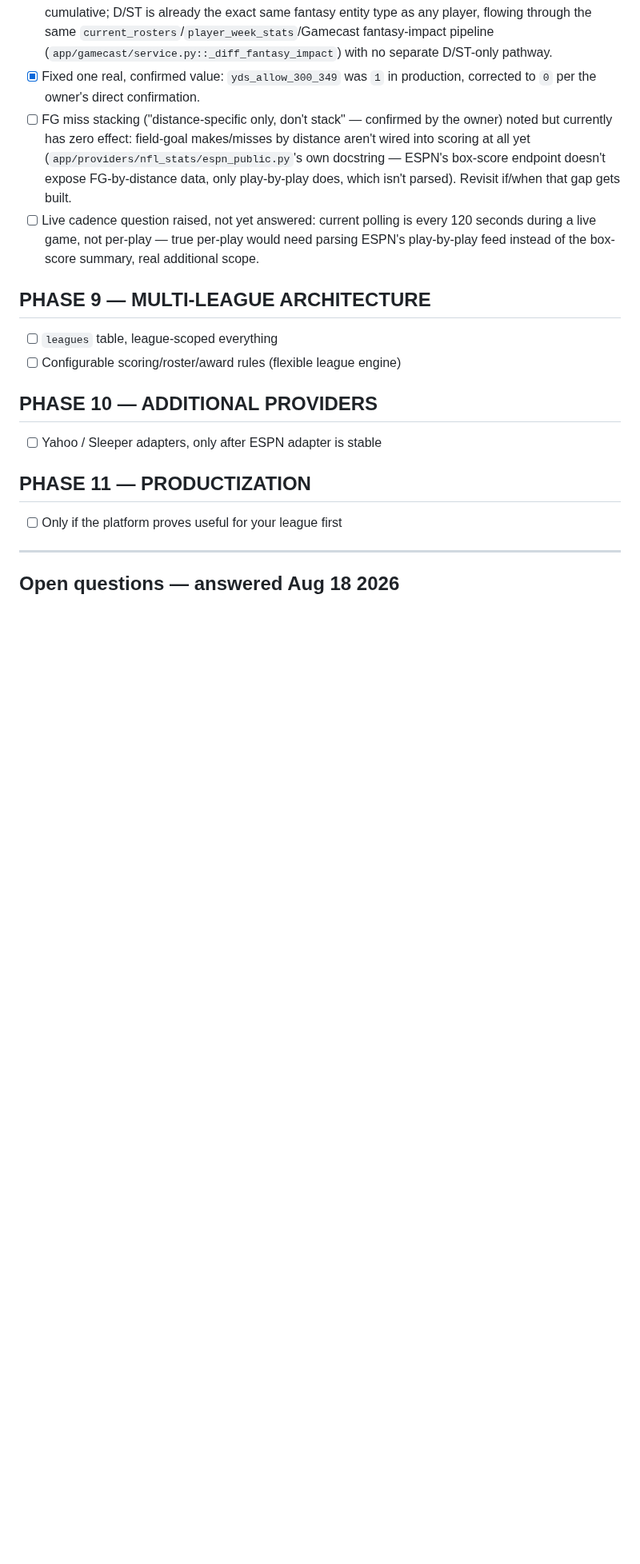
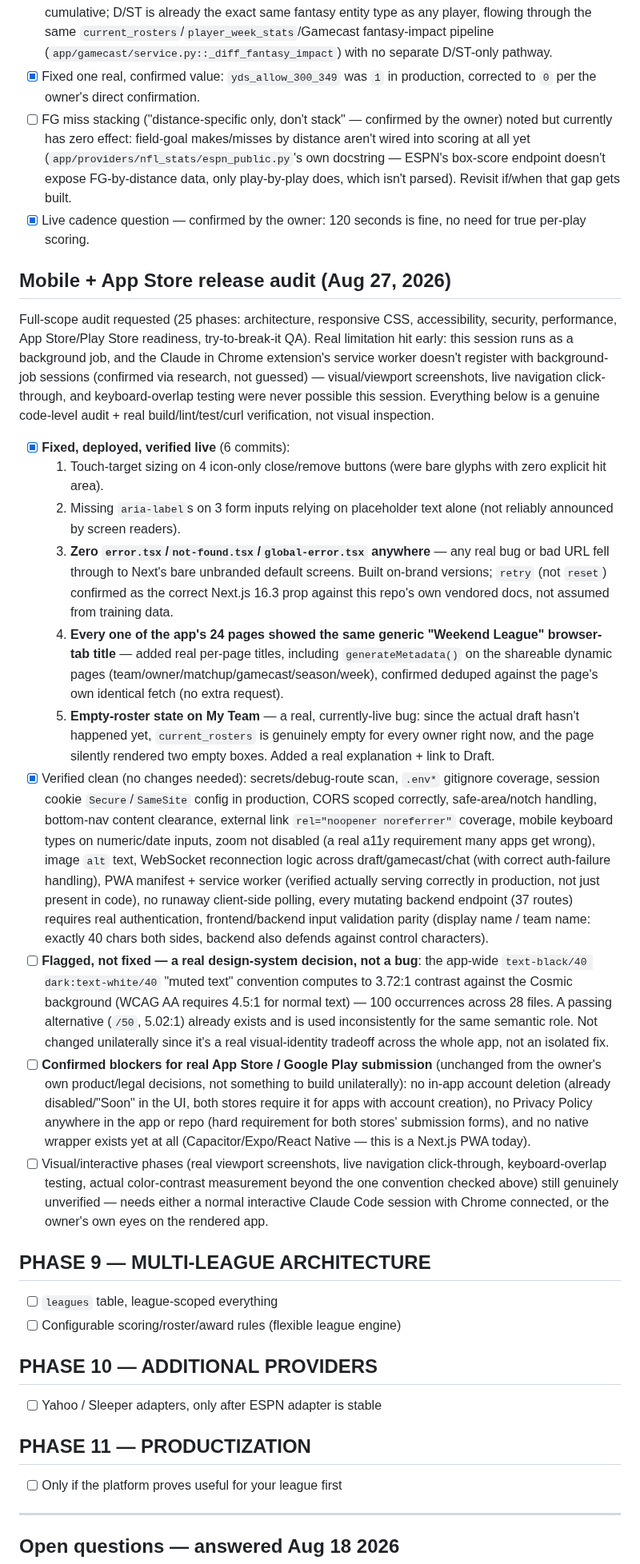
Before and after one commit to Teej-collab/Better_Fantasy_App, a Markdown page: TODO.md, the part around the change. Shown at 80% size. Rendered like a GitHub page; blank space fills up the shorter version.

Commit message:
Update TODO.md: mobile/App Store audit findings + fixes documented
Co-Authored-By: Claude Sonnet 5 <noreply@anthropic.com>

```diff
--- a/TODO.md
+++ b/TODO.md
@@ -1566,10 +1566,74 @@ suddenly urgent.
       — ESPN's box-score endpoint doesn't expose FG-by-distance data,
       only play-by-play does, which isn't parsed). Revisit if/when that
       gap gets built.
-- [ ] Live cadence question raised, not yet answered: current polling
-      is every 120 seconds during a live game, not per-play — true
-      per-play would need parsing ESPN's play-by-play feed instead of
-      the box-score summary, real additional scope.
+- [x] Live cadence question — confirmed by the owner: 120 seconds is
+      fine, no need for true per-play scoring.
+
+## Mobile + App Store release audit (Aug 27, 2026)
+Full-scope audit requested (25 phases: architecture, responsive CSS,
+accessibility, security, performance, App Store/Play Store readiness,
+try-to-break-it QA). Real limitation hit early: this session runs as a
+background job, and the Claude in Chrome extension's service worker
+doesn't register with background-job sessions (confirmed via research,
+not guessed) — visual/viewport screenshots, live navigation click-
+through, and keyboard-overlap testing were never possible this
+session. Everything below is a genuine code-level audit + real
+build/lint/test/curl verification, not visual inspection.
+- [x] **Fixed, deployed, verified live** (6 commits):
+  1. Touch-target sizing on 4 icon-only close/remove buttons (were bare
+     glyphs with zero explicit hit area).
+  2. Missing `aria-label`s on 3 form inputs relying on placeholder text
+     alone (not reliably announced by screen readers).
+  3. **Zero `error.tsx`/`not-found.tsx`/`global-error.tsx` anywhere** —
+     any real bug or bad URL fell through to Next's bare unbranded
+     default screens. Built on-brand versions; `retry` (not `reset`)
+     confirmed as the correct Next.js 16.3 prop against this repo's own
+     vendored docs, not assumed from training data.
+  4. **Every one of the app's 24 pages showed the same generic
+     "Weekend League" browser-tab title** — added real per-page titles,
+     including `generateMetadata()` on the shareable dynamic pages
+     (team/owner/matchup/gamecast/season/week), confirmed deduped
+     against the page's own identical fetch (no extra request).
+  5. **Empty-roster state on My Team** — a real, currently-live bug:
+     since the actual draft hasn't happened yet, `current_rosters` is
+     genuinely empty for every owner right now, and the page silently
+     rendered two empty boxes. Added a real explanation + link to Draft.
+- [x] Verified clean (no changes needed): secrets/debug-route scan,
+      `.env*` gitignore coverage, session cookie `Secure`/`SameSite`
+      config in production, CORS scoped correctly, safe-area/notch
+      handling, bottom-nav content clearance, external link
+      `rel="noopener noreferrer"` coverage, mobile keyboard types on
+      numeric/date inputs, zoom not disabled (a real a11y requirement
+      many apps get wrong), image `alt` text, WebSocket reconnection
+      logic across draft/gamecast/chat (with correct auth-failure
+      handling), PWA manifest + service worker (verified actually
+      serving correctly in production, not just present in code), no
+      runaway client-side polling, every mutating backend endpoint (37
+      routes) requires real authentication, frontend/backend input
+      validation parity (display name / team name: exactly 40 chars
+      both sides, backend also defends against control characters).
+- [ ] **Flagged, not fixed — a real design-system decision, not a bug**:
+      the app-wide `text-black/40 dark:text-white/40` "muted text"
+      convention computes to 3.72:1 contrast against the Cosmic
+      background (WCAG AA requires 4.5:1 for normal text) — 100
+      occurrences across 28 files. A passing alternative (`/50`, 5.02:1)
+      already exists and is used inconsistently for the same semantic
+      role. Not changed unilaterally since it's a real visual-identity
+      tradeoff across the whole app, not an isolated fix.
+- [ ] **Confirmed blockers for real App Store / Google Play submission**
+      (unchanged from the owner's own product/legal decisions, not
+      something to build unilaterally): no in-app account deletion (already
+      disabled/"Soon" in the UI, both stores require it for apps with
+      account creation), no Privacy Policy anywhere in the app or repo
+      (hard requirement for both stores' submission forms), and no
+      native wrapper exists yet at all (Capacitor/Expo/React Native —
+      this is a Next.js PWA today).
+- [ ] Visual/interactive phases (real viewport screenshots, live
+      navigation click-through, keyboard-overlap testing, actual
+      color-contrast measurement beyond the one convention checked
+      above) still genuinely unverified — needs either a normal
+      interactive Claude Code session with Chrome connected, or the
+      owner's own eyes on the rendered app.
 
 ## PHASE 9 — MULTI-LEAGUE ARCHITECTURE
 - [ ] `leagues` table, league-scoped everything
```
